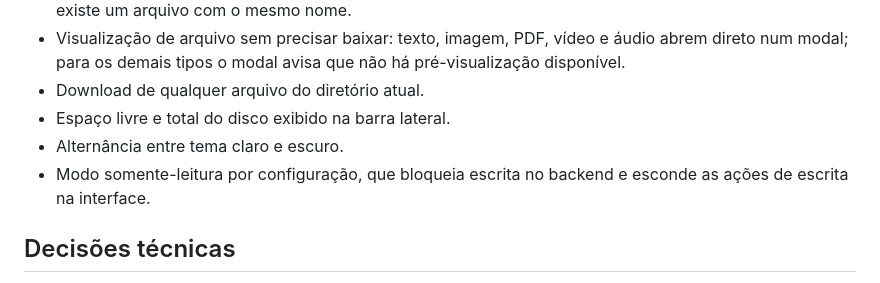
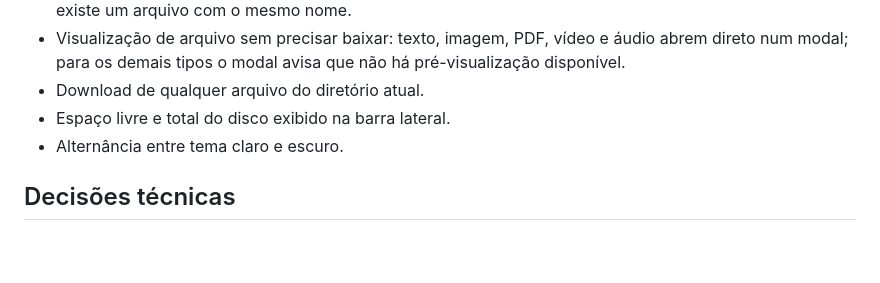
Before and after one commit to davihely/archive-manager, a Markdown page: README.md, the part around the change. GitHub-like rendering; blank space fills up the shorter version.

Commit message:
Remove read-only mode feature from README
Removed the read-only mode feature description from the README.

```diff
--- a/README.md
+++ b/README.md
@@ -18,7 +18,6 @@ Gerenciador de arquivos via navegador: navega, cria, faz upload e visualiza arqu
 - Download de qualquer arquivo do diretório atual.
 - Espaço livre e total do disco exibido na barra lateral.
 - Alternância entre tema claro e escuro.
-- Modo somente-leitura por configuração, que bloqueia escrita no backend e esconde as ações de escrita na interface.
 
 ## Decisões técnicas
 
```
